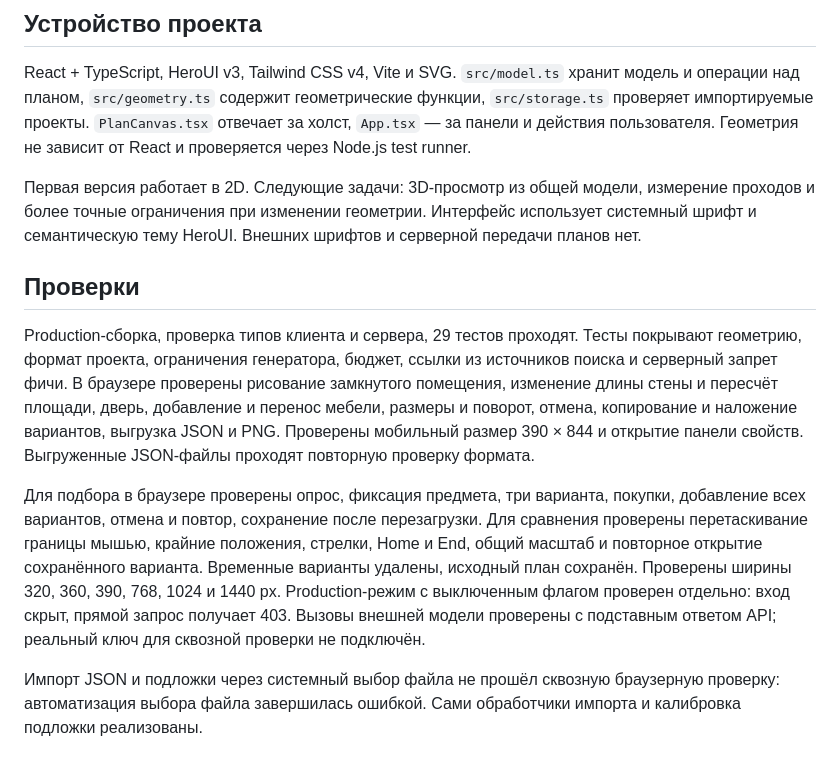
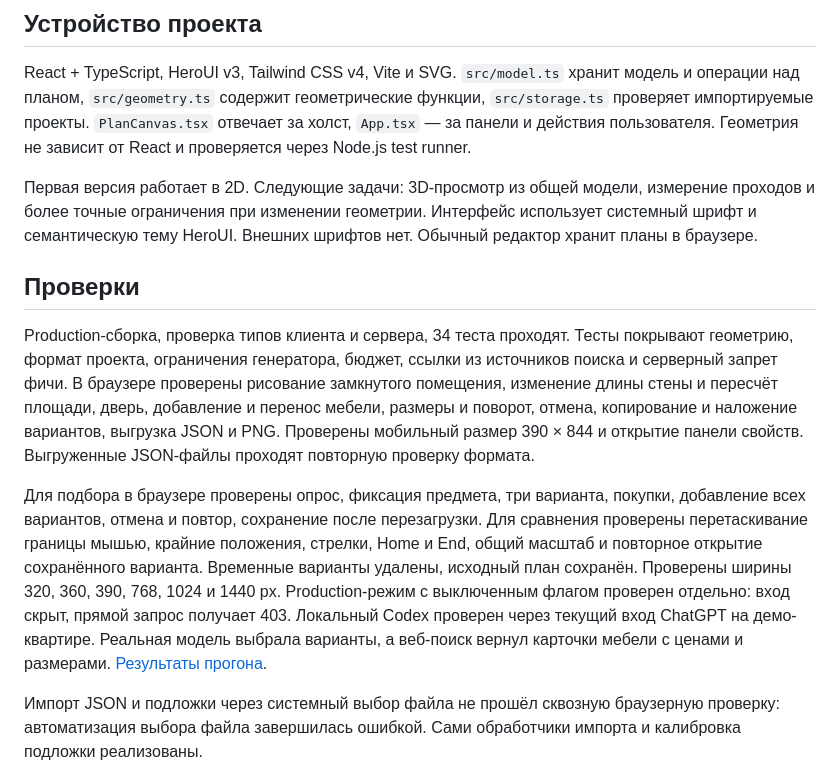
Before and after one commit to sheinid/metr, a Markdown page: README.md, the part around one of its changes. Rendered like a GitHub page.

```diff
--- a/README.md
+++ b/README.md
@@ -89,13 +116,13 @@ npm start
 
 React + TypeScript, HeroUI v3, Tailwind CSS v4, Vite и SVG. `src/model.ts` хранит модель и операции над планом, `src/geometry.ts` содержит геометрические функции, `src/storage.ts` проверяет импортируемые проекты. `PlanCanvas.tsx` отвечает за холст, `App.tsx` — за панели и действия пользователя. Геометрия не зависит от React и проверяется через Node.js test runner.
 
-Первая версия работает в 2D. Следующие задачи: 3D-просмотр из общей модели, измерение проходов и более точные ограничения при изменении геометрии. Интерфейс использует системный шрифт и семантическую тему HeroUI. Внешних шрифтов и серверной передачи планов нет.
+Первая версия работает в 2D. Следующие задачи: 3D-просмотр из общей модели, измерение проходов и более точные ограничения при изменении геометрии. Интерфейс использует системный шрифт и семантическую тему HeroUI. Внешних шрифтов нет. Обычный редактор хранит планы в браузере.
 
 ## Проверки
 
-Production-сборка, проверка типов клиента и сервера, 29 тестов проходят. Тесты покрывают геометрию, формат проекта, ограничения генератора, бюджет, ссылки из источников поиска и серверный запрет фичи. В браузере проверены рисование замкнутого помещения, изменение длины стены и пересчёт площади, дверь, добавление и перенос мебели, размеры и поворот, отмена, копирование и наложение вариантов, выгрузка JSON и PNG. Проверены мобильный размер 390 × 844 и открытие панели свойств. Выгруженные JSON-файлы проходят повторную проверку формата.
+Production-сборка, проверка типов клиента и сервера, 34 теста проходят. Тесты покрывают геометрию, формат проекта, ограничения генератора, бюджет, ссылки из источников поиска и серверный запрет фичи. В браузере проверены рисование замкнутого помещения, изменение длины стены и пересчёт площади, дверь, добавление и перенос мебели, размеры и поворот, отмена, копирование и наложение вариантов, выгрузка JSON и PNG. Проверены мобильный размер 390 × 844 и открытие панели свойств. Выгруженные JSON-файлы проходят повторную проверку формата.
 
-Для подбора в браузере проверены опрос, фиксация предмета, три варианта, покупки, добавление всех вариантов, отмена и повтор, сохранение после перезагрузки. Для сравнения проверены перетаскивание границы мышью, крайние положения, стрелки, Home и End, общий масштаб и повторное открытие сохранённого варианта. Временные варианты удалены, исходный план сохранён. Проверены ширины 320, 360, 390, 768, 1024 и 1440 px. Production-режим с выключенным флагом проверен отдельно: вход скрыт, прямой запрос получает 403. Вызовы внешней модели проверены с подставным ответом API; реальный ключ для сквозной проверки не подключён.
+Для подбора в браузере проверены опрос, фиксация предмета, три варианта, покупки, добавление всех вариантов, отмена и повтор, сохранение после перезагрузки. Для сравнения проверены перетаскивание границы мышью, крайние положения, стрелки, Home и End, общий масштаб и повторное открытие сохранённого варианта. Временные варианты удалены, исходный план сохранён. Проверены ширины 320, 360, 390, 768, 1024 и 1440 px. Production-режим с выключенным флагом проверен отдельно: вход скрыт, прямой запрос получает 403. Локальный Codex проверен через текущий вход ChatGPT на демо-квартире. Реальная модель выбрала варианты, а веб-поиск вернул карточки мебели с ценами и размерами. [Результаты прогона](docs/agent-check.md).
 
 Импорт JSON и подложки через системный выбор файла не прошёл сквозную браузерную проверку: автоматизация выбора файла завершилась ошибкой. Сами обработчики импорта и калибровка подложки реализованы.
 
```
Also changed, not shown: other parts of README.md (+28 -1 lines), DESIGN.md (+3 -1 lines), docs/agent-check.md (added, +40 -0 lines), docs/agent-live.jpg (added), docs/agent-products.jpg (added), 11 other files.
